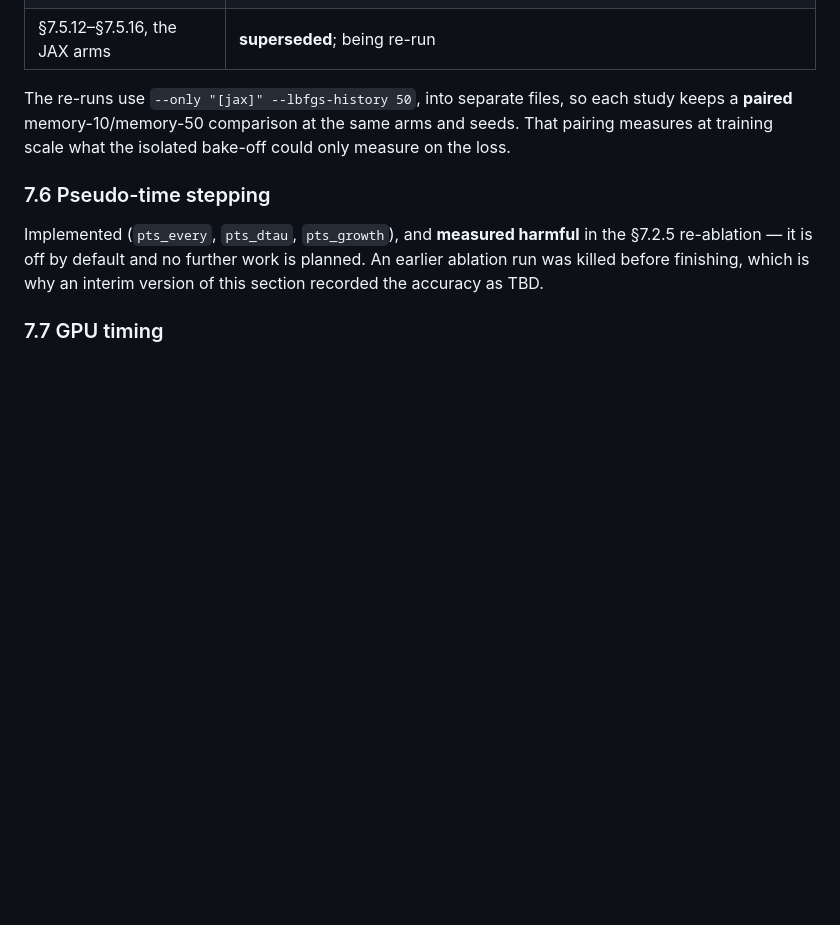
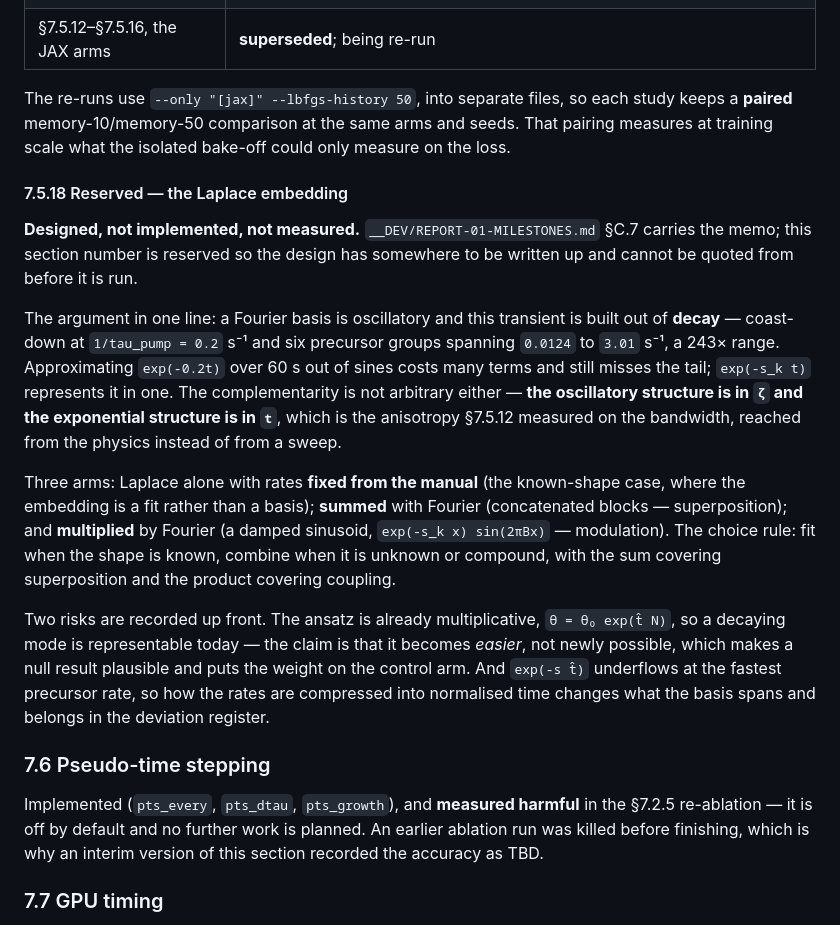
Before and after one commit to ppigazzini/pinn-sfr-transient, a Markdown page: docs/axial_nn.md, the part around the change. Drawn GitHub-style; blank space fills up the shorter version.

Commit message:
docs(axial): reserve 7.5.18 for the Laplace embedding, with the memo behind it
A Fourier basis is oscillatory and this transient is built out of decay:
coast-down at 0.2 per second, six precursor groups from 0.0124 to 3.01, a
243x span. Approximating exp(-0.2t) over 60 s out of sines costs many terms
and still misses the tail; exp(-s t) does it in one. The complementarity
lands on the same anisotropy 7.5.12 found by sweeping -- oscillatory
structure in zeta, exponential structure in t -- but from the physics.

Three arms, and the rule that picks between them: fit when the functional
shape is known (rates straight from the manual, few features), combine when
it is unknown or compound, with a concatenated sum covering superposition and
an elementwise product covering coupling -- a damped sinusoid being what a
transient excursion actually is, rather than a sum of one oscillation and one
decay.

Two risks recorded before anything is built, since both could make this a
null result and it is cheaper to know that now. The ansatz is already
multiplicative, so a decaying mode is representable today and the claim is
only that it gets easier -- which puts the weight on the control arm. And
exp(-s t_hat) underflows at the fastest precursor rate, so how the rates
compress into normalised time changes what the basis spans, which makes it a
register entry rather than a comment.

The section number is reserved rather than written so the design has a home
and cannot be quoted from before it is measured. The full memo is REPORT-01
section C.7.

```diff
--- a/docs/axial_nn.md
+++ b/docs/axial_nn.md
@@ -2310,6 +2310,34 @@ study keeps a **paired** memory-10/memory-50 comparison at the same arms and see
 That pairing measures at training scale what the isolated bake-off could only
 measure on the loss.
 
+#### 7.5.18 Reserved — the Laplace embedding
+
+**Designed, not implemented, not measured.** `__DEV/REPORT-01-MILESTONES.md` §C.7
+carries the memo; this section number is reserved so the design has somewhere to be
+written up and cannot be quoted from before it is run.
+
+The argument in one line: a Fourier basis is oscillatory and this transient is built
+out of **decay** — coast-down at `1/tau_pump = 0.2` s⁻¹ and six precursor groups
+spanning `0.0124` to `3.01` s⁻¹, a 243× range. Approximating `exp(-0.2t)` over 60 s
+out of sines costs many terms and still misses the tail; `exp(-s_k t)` represents it
+in one. The complementarity is not arbitrary either — **the oscillatory structure is
+in `ζ` and the exponential structure is in `t`**, which is the anisotropy §7.5.12
+measured on the bandwidth, reached from the physics instead of from a sweep.
+
+Three arms: Laplace alone with rates **fixed from the manual** (the known-shape
+case, where the embedding is a fit rather than a basis); **summed** with Fourier
+(concatenated blocks — superposition); and **multiplied** by Fourier (a damped
+sinusoid, `exp(-s_k x) sin(2πBx)` — modulation). The choice rule: fit when the shape
+is known, combine when it is unknown or compound, with the sum covering
+superposition and the product covering coupling.
+
+Two risks are recorded up front. The ansatz is already multiplicative,
+`θ = θ₀ exp(t̂ N)`, so a decaying mode is representable today — the claim is that it
+becomes *easier*, not newly possible, which makes a null result plausible and puts
+the weight on the control arm. And `exp(-s t̂)` underflows at the fastest precursor
+rate, so how the rates are compressed into normalised time changes what the basis
+spans and belongs in the deviation register.
+
 ### 7.6 Pseudo-time stepping
 
 Implemented (`pts_every`, `pts_dtau`, `pts_growth`), and **measured harmful** in
```
